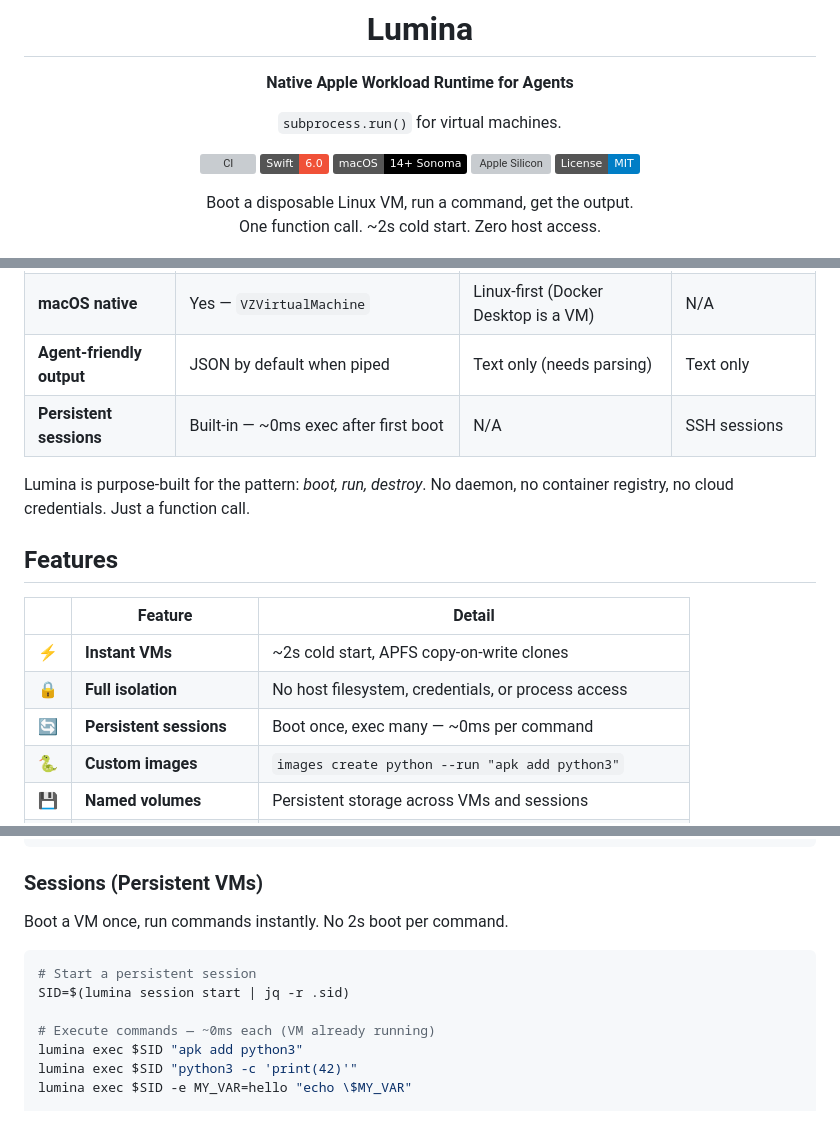
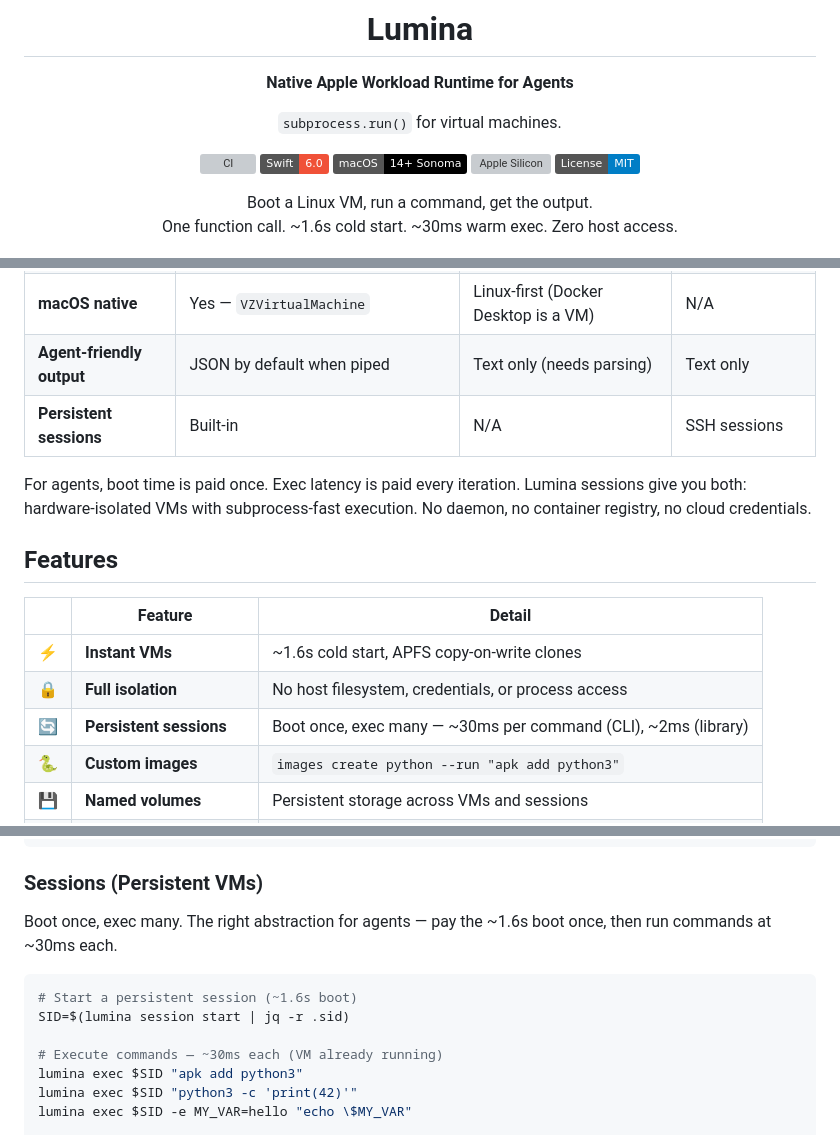
Before and after one commit to abdul-abdi/lumina, a Markdown page: README.md, 3 parts joined by grey strips. GitHub-like rendering; badges without logos; grey boxes are pictures that could not be loaded.

````diff
--- a/README.md
+++ b/README.md
@@ -12,8 +12,8 @@
 [![Apple Silicon](https://img.shields.io/badge/Apple%20Silicon-M1%2FM2%2FM3%2FM4-333)](https://support.apple.com/en-us/116943)
 [![License: MIT](https://img.shields.io/badge/License-MIT-blue.svg)](LICENSE)
 
-Boot a disposable Linux VM, run a command, get the output.<br>
-One function call. ~2s cold start. Zero host access.
+Boot a Linux VM, run a command, get the output.<br>
+One function call. ~1.6s cold start. ~30ms warm exec. Zero host access.
 
 ![demo](demo.gif)
 
@@ -47,17 +48,17 @@ AI agents need to run untrusted code. The question is where.
 | **Dependencies** | Zero — ships as one binary | Docker daemon | Cloud account + SSH keys |
 | **macOS native** | Yes — `VZVirtualMachine` | Linux-first (Docker Desktop is a VM) | N/A |
 | **Agent-friendly output** | JSON by default when piped | Text only (needs parsing) | Text only |
-| **Persistent sessions** | Built-in — ~0ms exec after first boot | N/A | SSH sessions |
+| **Persistent sessions** | Built-in | N/A | SSH sessions |
 
-Lumina is purpose-built for the pattern: *boot, run, destroy*. No daemon, no container registry, no cloud credentials. Just a function call.
+For agents, boot time is paid once. Exec latency is paid every iteration. Lumina sessions give you both: hardware-isolated VMs with subprocess-fast execution. No daemon, no container registry, no cloud credentials.
 
 ## Features
 
 | | Feature | Detail |
 |---|---------|--------|
-| ⚡ | **Instant VMs** | ~2s cold start, APFS copy-on-write clones |
+| ⚡ | **Instant VMs** | ~1.6s cold start, APFS copy-on-write clones |
 | 🔒 | **Full isolation** | No host filesystem, credentials, or process access |
-| 🔄 | **Persistent sessions** | Boot once, exec many — ~0ms per command |
+| 🔄 | **Persistent sessions** | Boot once, exec many — ~30ms per command (CLI), ~2ms (library) |
 | 🐍 | **Custom images** | `images create python --run "apk add python3"` |
 | 💾 | **Named volumes** | Persistent storage across VMs and sessions |
 | 🌐 | **VM-to-VM networking** | Private ethernet switch for multi-VM setups |
@@ -97,13 +98,13 @@ lumina run "uname -a" | jq .stdout
 
 ### Sessions (Persistent VMs)
 
-Boot a VM once, run commands instantly. No 2s boot per command.
+Boot once, exec many. The right abstraction for agents — pay the ~1.6s boot once, then run commands at ~30ms each.
 
 ```bash
-# Start a persistent session
+# Start a persistent session (~1.6s boot)
 SID=$(lumina session start | jq -r .sid)
 
-# Execute commands — ~0ms each (VM already running)
+# Execute commands — ~30ms each (VM already running)
 lumina exec $SID "apk add python3"
 lumina exec $SID "python3 -c 'print(42)'"
 lumina exec $SID -e MY_VAR=hello "echo \$MY_VAR"
````
Also changed, not shown: other parts of README.md (+7 -6 lines).
